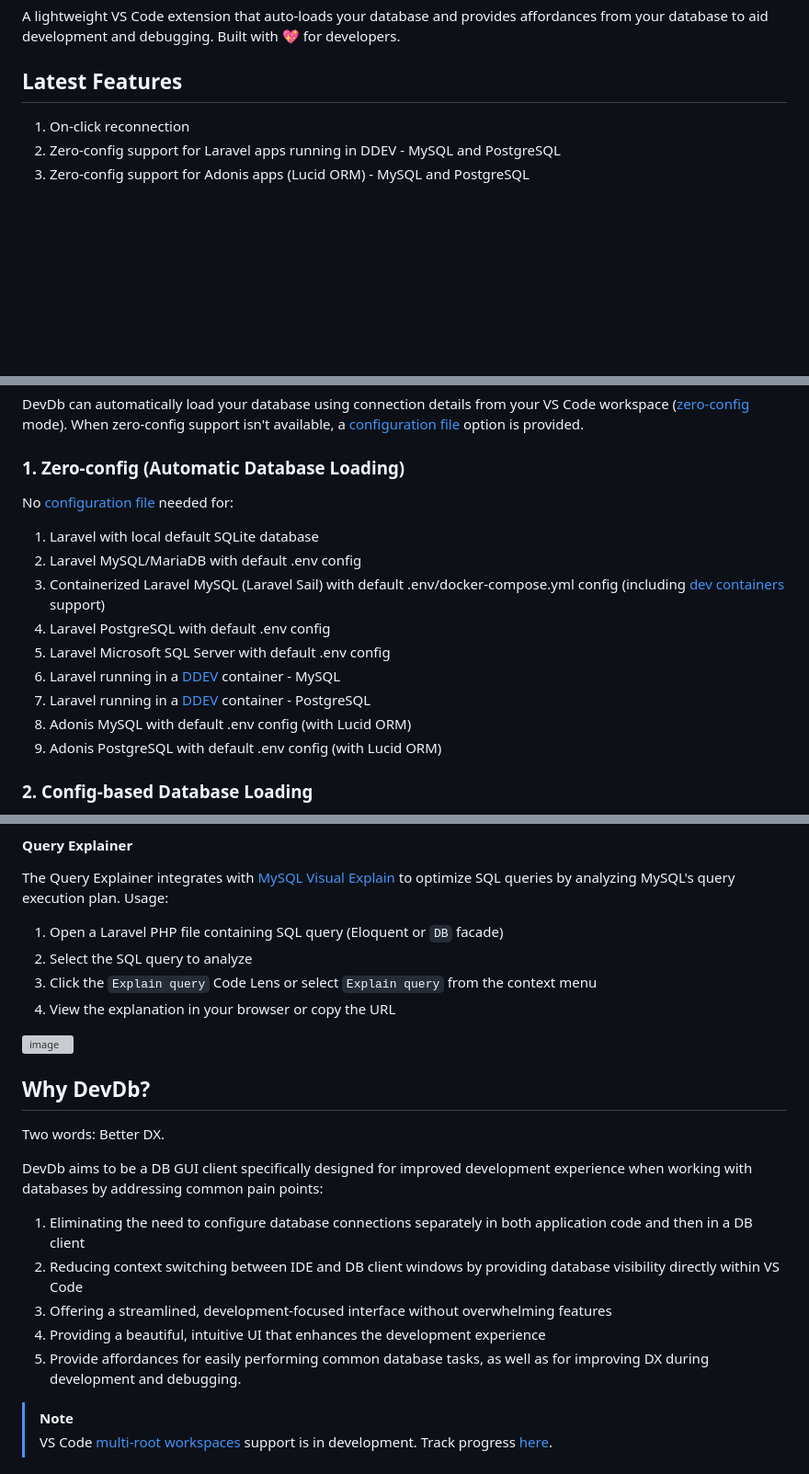
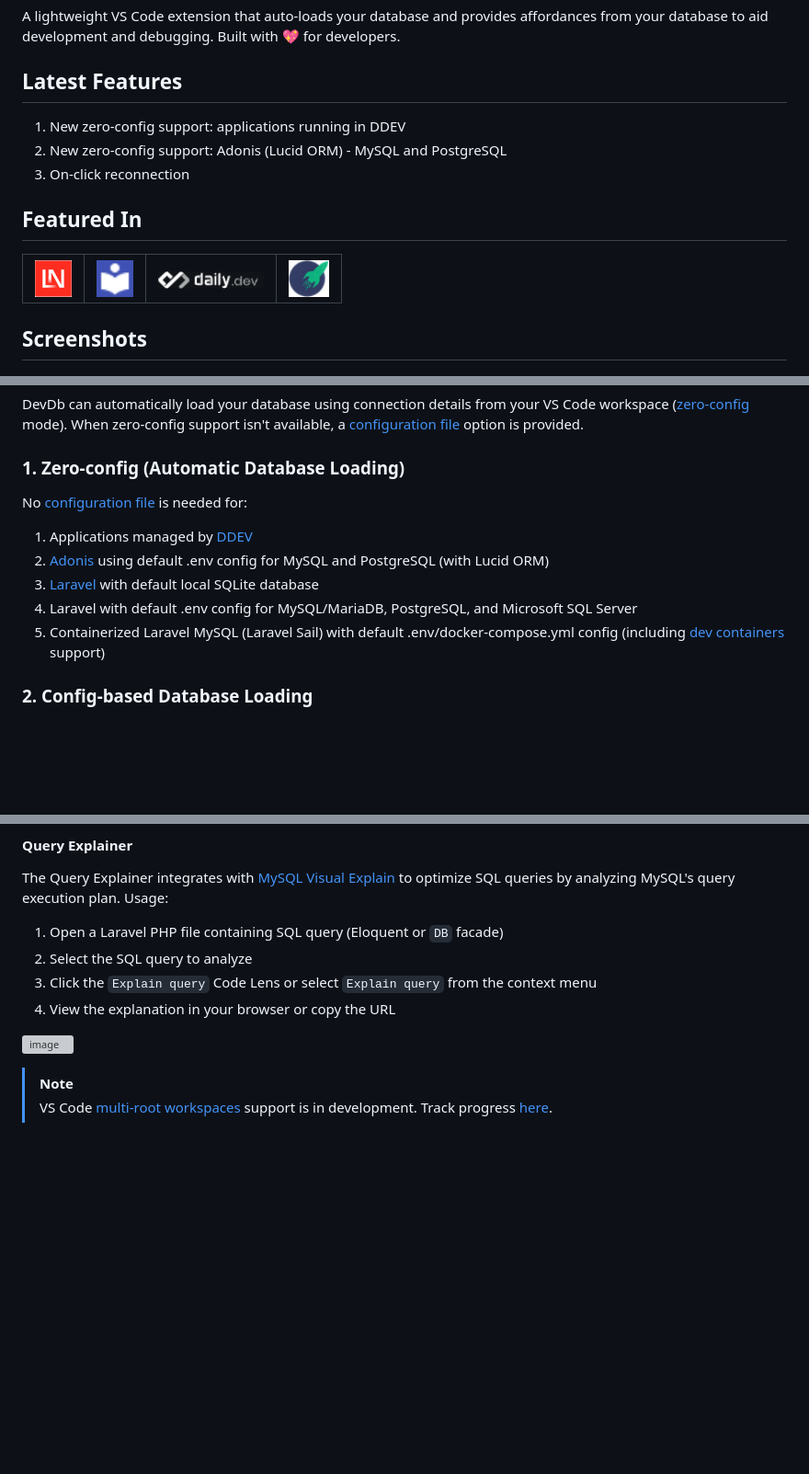
Before and after one commit to damms005/devdb-vscode, a Markdown page: README.md, 3 parts joined by grey strips. Shown: that part at 92% size. GitHub-like rendering; pictures changed too: resources/featured/daily-dev.png (added), resources/featured/ddev.png (added), resources/featured/laravel-new.png (added); blank space fills up the shorter version; grey boxes are pictures that could not be loaded.

Commit message:
Add featured section to readme

```diff
--- a/README.md
+++ b/README.md
@@ -17,9 +17,36 @@ A lightweight VS Code extension that auto-loads your database and provides affor
 
 ## Latest Features
 
+1. New zero-config support: applications running in DDEV
+1. New zero-config support: Adonis (Lucid ORM) - MySQL and PostgreSQL
 1. On-click reconnection
-1. Zero-config support for Laravel apps running in DDEV - MySQL and PostgreSQL
-1. Zero-config support for Adonis apps (Lucid ORM) - MySQL and PostgreSQL
+
+## Featured In
+
+<table>
+<tr><td>
+<a title="Laravel News" href="https://laravel-news.com/devdb">
+<img alt="Laravel News" height="40" src="resources/featured/laravel-new.png" /></a>
+</td>
+<td>
+<a title="DDEV documentation" href="https://ddev.readthedocs.io/en/latest/users/usage/database-management/#database-guis">
+<img alt="DDEV documentation" height="40" src="resources/featured/ddev.png" />
+</a>
+</td>
+<td>
+<a title="Daily dev" href="https://app.daily.dev/posts/JAhlsLY2E">
+<img alt="Daily dev" height="20" src="resources/featured/daily-dev.png" />
+</a>
+</td>
+<td>
+<a title="TestDevTools" href="https://testdev.tools/dev-db">
+<img alt="TestDevTools" height="40" src="resources/featured/test-dev-tools.png" />
+</a>
+</td>
+</tr>
+</table>
+
+## Screenshots
 
 ![image](resources/screenshots/new/providers-light-dark.png)
 ![image](resources/screenshots/new/main-light-dark.png)
@@ -82,17 +109,13 @@ DevDb can automatically load your database using connection details from your VS
 
 ### 1. Zero-config (Automatic Database Loading)
 
-No [configuration file](#2-config-based-database-loading) needed for:
+No [configuration file](#2-config-based-database-loading) is needed for:
 
-1. Laravel with local default SQLite database
-1. Laravel MySQL/MariaDB with default .env config
+1. Applications managed by [DDEV](https://ddev.com)
+1. [Adonis](https://adonisjs.com) using default .env config for MySQL and PostgreSQL (with Lucid ORM)
+1. [Laravel](https://laravel.com) with default local SQLite database
+1. Laravel with default .env config for MySQL/MariaDB, PostgreSQL, and Microsoft SQL Server
 1. Containerized Laravel MySQL (Laravel Sail) with default .env/docker-compose.yml config (including [dev containers](https://code.visualstudio.com/docs/devcontainers/containers) support)
-1. Laravel PostgreSQL with default .env config
-1. Laravel Microsoft SQL Server with default .env config
-1. Laravel running in a [DDEV](https://ddev.com) container - MySQL
-1. Laravel running in a [DDEV](https://ddev.com) container - PostgreSQL
-1. Adonis MySQL with default .env config (with Lucid ORM)
-1. Adonis PostgreSQL with default .env config (with Lucid ORM)
 
 ### 2. Config-based Database Loading
 
@@ -167,18 +190,6 @@ The Query Explainer integrates with [MySQL Visual Explain](https://mysqlexplain.
 
 ![image](resources/screenshots/new/mysql-explain.png)
 
-## Why DevDb?
-
-Two words: Better DX.
-
-DevDb aims to be a DB GUI client specifically designed for improved development experience when working with databases by addressing common pain points:
-
-1. Eliminating the need to configure database connections separately in both application code and then in a DB client
-1. Reducing context switching between IDE and DB client windows by providing database visibility directly within VS Code
-1. Offering a streamlined, development-focused interface without overwhelming features
-1. Providing a beautiful, intuitive UI that enhances the development experience
-1. Provide affordances for easily performing common database tasks, as well as for improving DX during development and debugging.
-
 > [!NOTE]
 > VS Code [multi-root workspaces](https://code.visualstudio.com/docs/editor/multi-root-workspaces) support is in development. Track progress [here](https://github.com/damms005/devdb-vscode/issues/68).
 
```
Also changed, not shown: other parts of README.md (+2 -2 lines).
